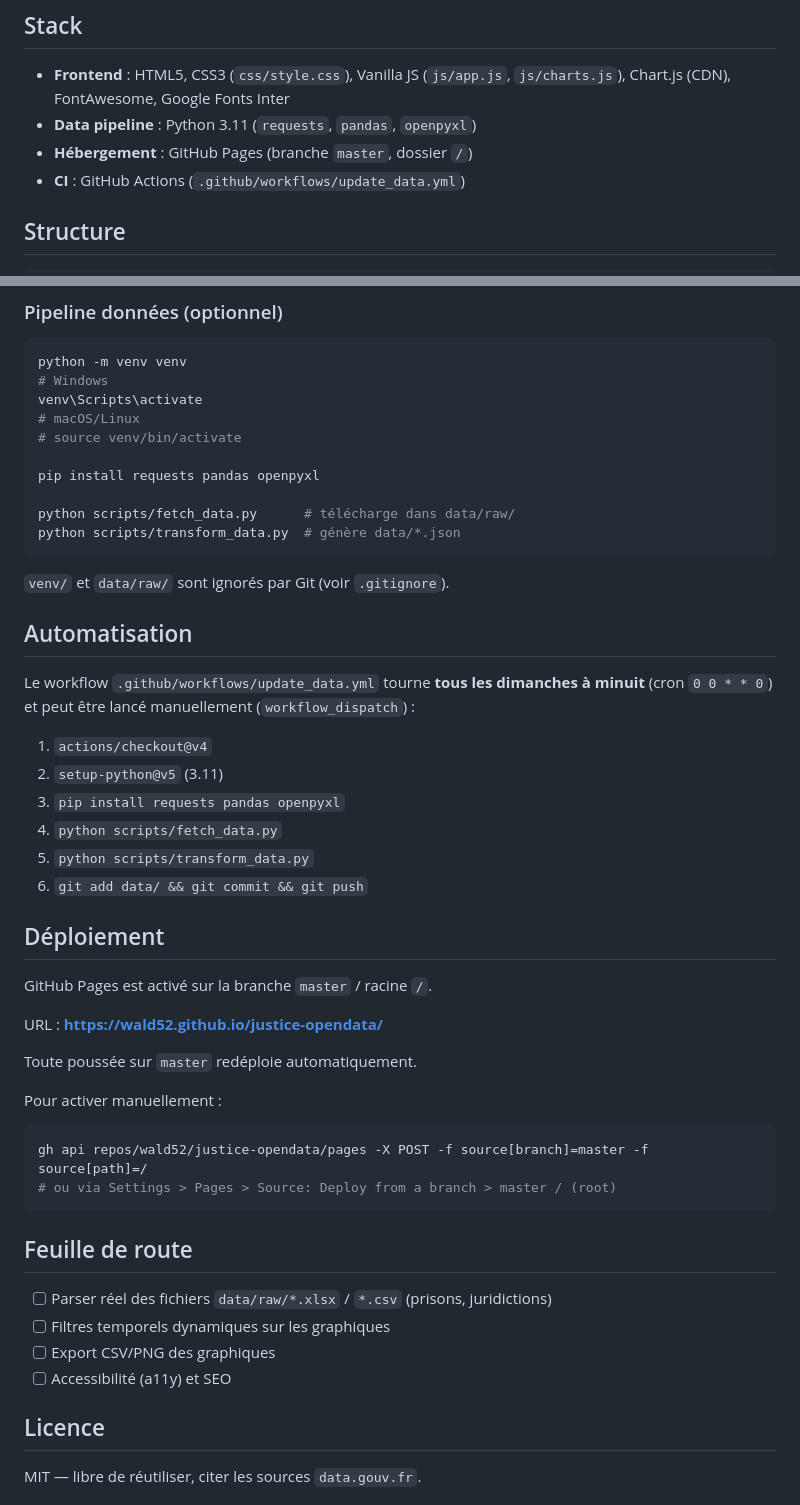
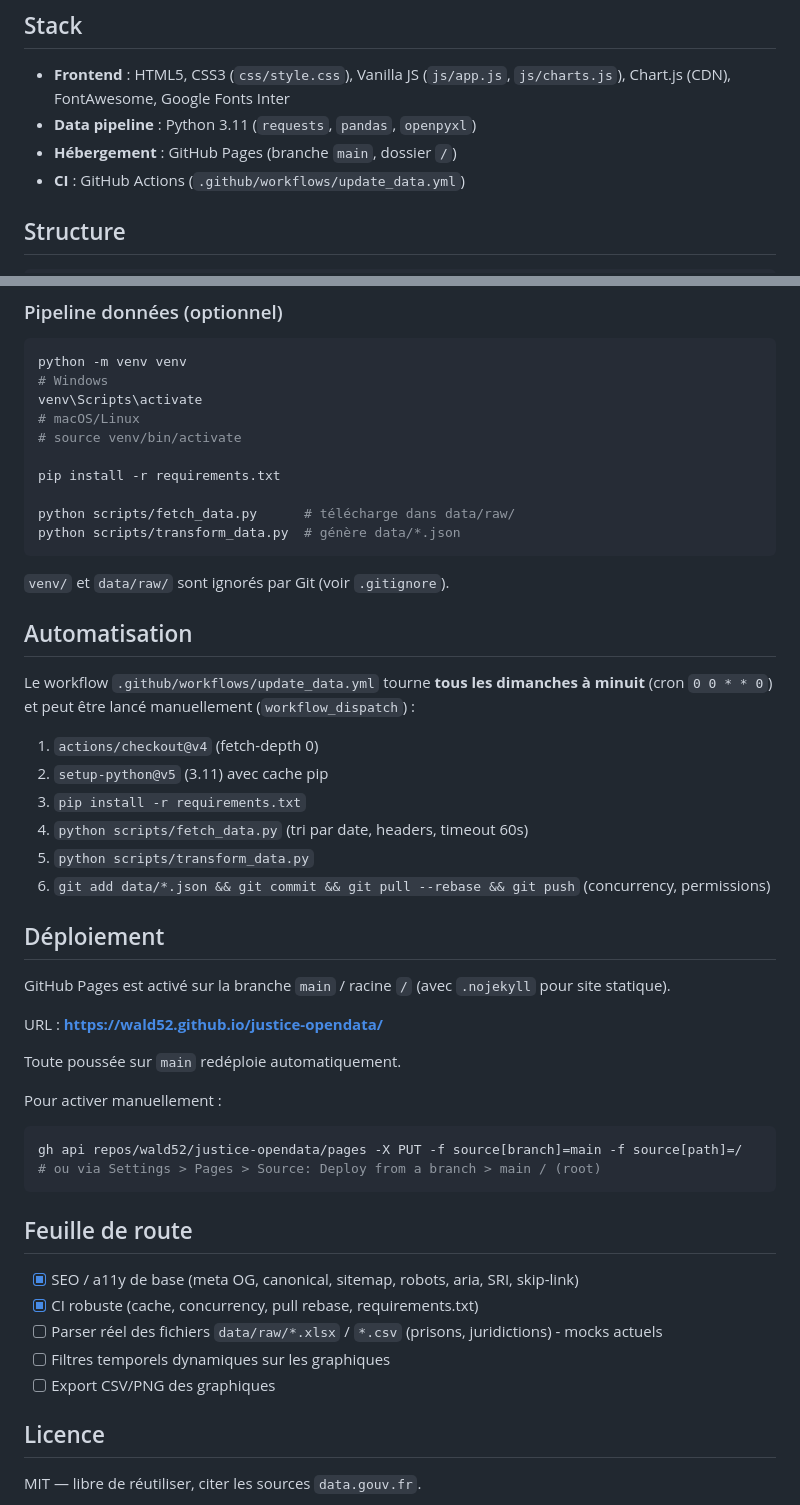
Before and after one commit to wald52/justice-opendata, a Markdown page: README.md, 2 parts joined by grey strips. Drawn GitHub-style.

Commit message:
Docs: maj README pour branche main + requirements + Pages

````diff
--- a/README.md
+++ b/README.md
@@ -32,7 +32,7 @@ Fonctionnalités : thème clair/sombre, responsive, graphiques Chart.js interact
 
 - **Frontend** : HTML5, CSS3 (`css/style.css`), Vanilla JS (`js/app.js`, `js/charts.js`), Chart.js (CDN), FontAwesome, Google Fonts Inter
 - **Data pipeline** : Python 3.11 (`requests`, `pandas`, `openpyxl`)
-- **Hébergement** : GitHub Pages (branche `master`, dossier `/`)
+- **Hébergement** : GitHub Pages (branche `main`, dossier `/`)
 - **CI** : GitHub Actions (`.github/workflows/update_data.yml`)
 
 ## Structure
@@ -92,7 +92,7 @@ venv\Scripts\activate
 # macOS/Linux
 # source venv/bin/activate
 
-pip install requests pandas openpyxl
+pip install -r requirements.txt
 
 python scripts/fetch_data.py      # télécharge dans data/raw/
 python scripts/transform_data.py  # génère data/*.json
@@ -104,34 +104,35 @@ python scripts/transform_data.py  # génère data/*.json
 
 Le workflow `.github/workflows/update_data.yml` tourne **tous les dimanches à minuit** (cron `0 0 * * 0`) et peut être lancé manuellement (`workflow_dispatch`) :
 
-1. `actions/checkout@v4`
-2. `setup-python@v5` (3.11)
-3. `pip install requests pandas openpyxl`
-4. `python scripts/fetch_data.py`
+1. `actions/checkout@v4` (fetch-depth 0)
+2. `setup-python@v5` (3.11) avec cache pip
+3. `pip install -r requirements.txt`
+4. `python scripts/fetch_data.py` (tri par date, headers, timeout 60s)
 5. `python scripts/transform_data.py`
-6. `git add data/ && git commit && git push`
+6. `git add data/*.json && git commit && git pull --rebase && git push` (concurrency, permissions)
 
 ## Déploiement
 
-GitHub Pages est activé sur la branche `master` / racine `/`.
+GitHub Pages est activé sur la branche `main` / racine `/` (avec `.nojekyll` pour site statique).
 
 URL : **https://wald52.github.io/justice-opendata/**
 
-Toute poussée sur `master` redéploie automatiquement.
+Toute poussée sur `main` redéploie automatiquement.
 
 Pour activer manuellement :
 
 ```bash
-gh api repos/wald52/justice-opendata/pages -X POST -f source[branch]=master -f source[path]=/
-# ou via Settings > Pages > Source: Deploy from a branch > master / (root)
+gh api repos/wald52/justice-opendata/pages -X PUT -f source[branch]=main -f source[path]=/
+# ou via Settings > Pages > Source: Deploy from a branch > main / (root)
 ```
 
 ## Feuille de route
 
-- [ ] Parser réel des fichiers `data/raw/*.xlsx` / `*.csv` (prisons, juridictions)
+- [x] SEO / a11y de base (meta OG, canonical, sitemap, robots, aria, SRI, skip-link)
+- [x] CI robuste (cache, concurrency, pull rebase, requirements.txt)
+- [ ] Parser réel des fichiers `data/raw/*.xlsx` / `*.csv` (prisons, juridictions) - mocks actuels
 - [ ] Filtres temporels dynamiques sur les graphiques
 - [ ] Export CSV/PNG des graphiques
-- [ ] Accessibilité (a11y) et SEO
 
 ## Licence
 
````
